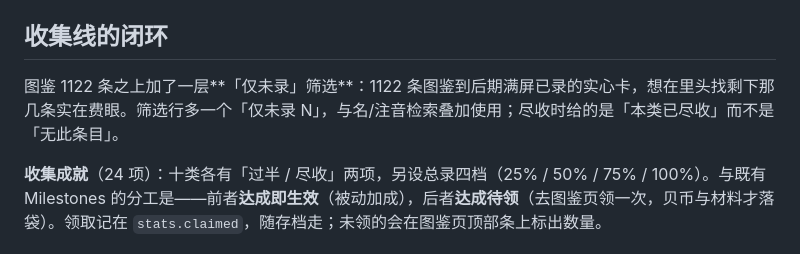
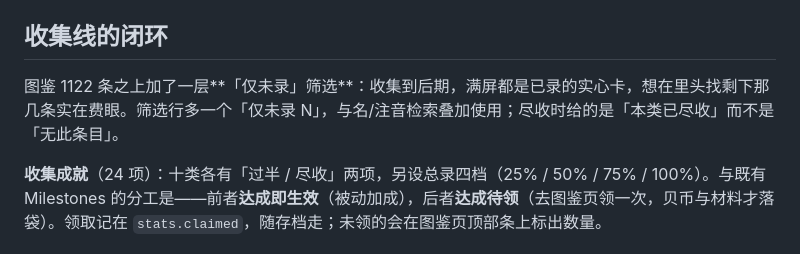
Before and after one commit to hai1995/idle-shanhaijing, a Markdown page: README.md, the part around the change. Drawn GitHub-style.

Commit message:
docs(readme): 修「仅未录」段首重复的措辞

```diff
--- a/README.md
+++ b/README.md
@@ -217,7 +217,7 @@ node test/engine.test.js
 
 ## 收集线的闭环
 
-图鉴 1122 条之上加了一层**「仅未录」筛选**：1122 条图鉴到后期满屏已录的实心卡，想在里头找剩下那几条实在费眼。筛选行多一个「仅未录 N」，与名/注音检索叠加使用；尽收时给的是「本类已尽收」而不是「无此条目」。
+图鉴 1122 条之上加了一层**「仅未录」筛选**：收集到后期，满屏都是已录的实心卡，想在里头找剩下那几条实在费眼。筛选行多一个「仅未录 N」，与名/注音检索叠加使用；尽收时给的是「本类已尽收」而不是「无此条目」。
 
 **收集成就**（24 项）：十类各有「过半 / 尽收」两项，另设总录四档（25% / 50% / 75% / 100%）。与既有 Milestones 的分工是——前者**达成即生效**（被动加成），后者**达成待领**（去图鉴页领一次，贝币与材料才落袋）。领取记在 `stats.claimed`，随存档走；未领的会在图鉴页顶部条上标出数量。
 
```
